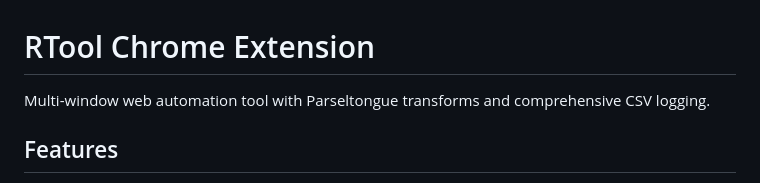
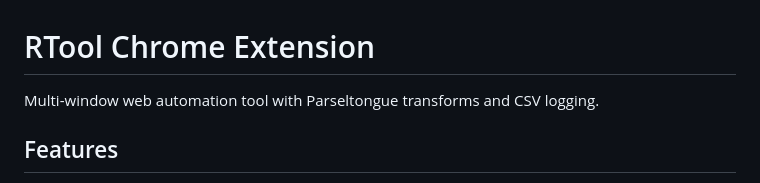
Before and after one commit to delher/RTapp, a Markdown page: chrome-extension/README.md, the part around the change. Drawn GitHub-style.

```diff
--- a/chrome-extension/README.md
+++ b/chrome-extension/README.md
@@ -1,6 +1,6 @@
 # RTool Chrome Extension
 
-Multi-window web automation tool with Parseltongue transforms and comprehensive CSV logging.
+Multi-window web automation tool with Parseltongue transforms and  CSV logging.
 
 ## Features
 
```
